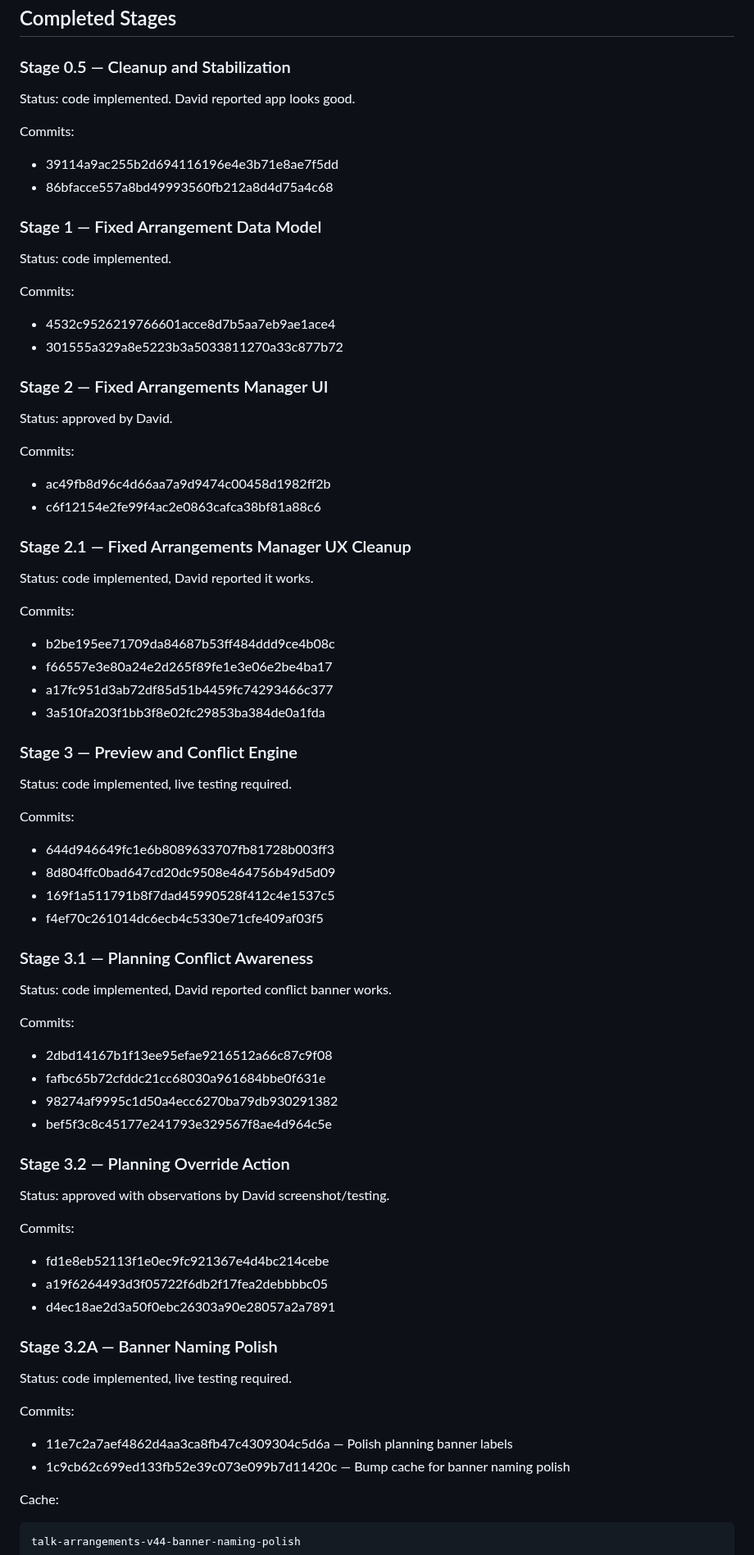
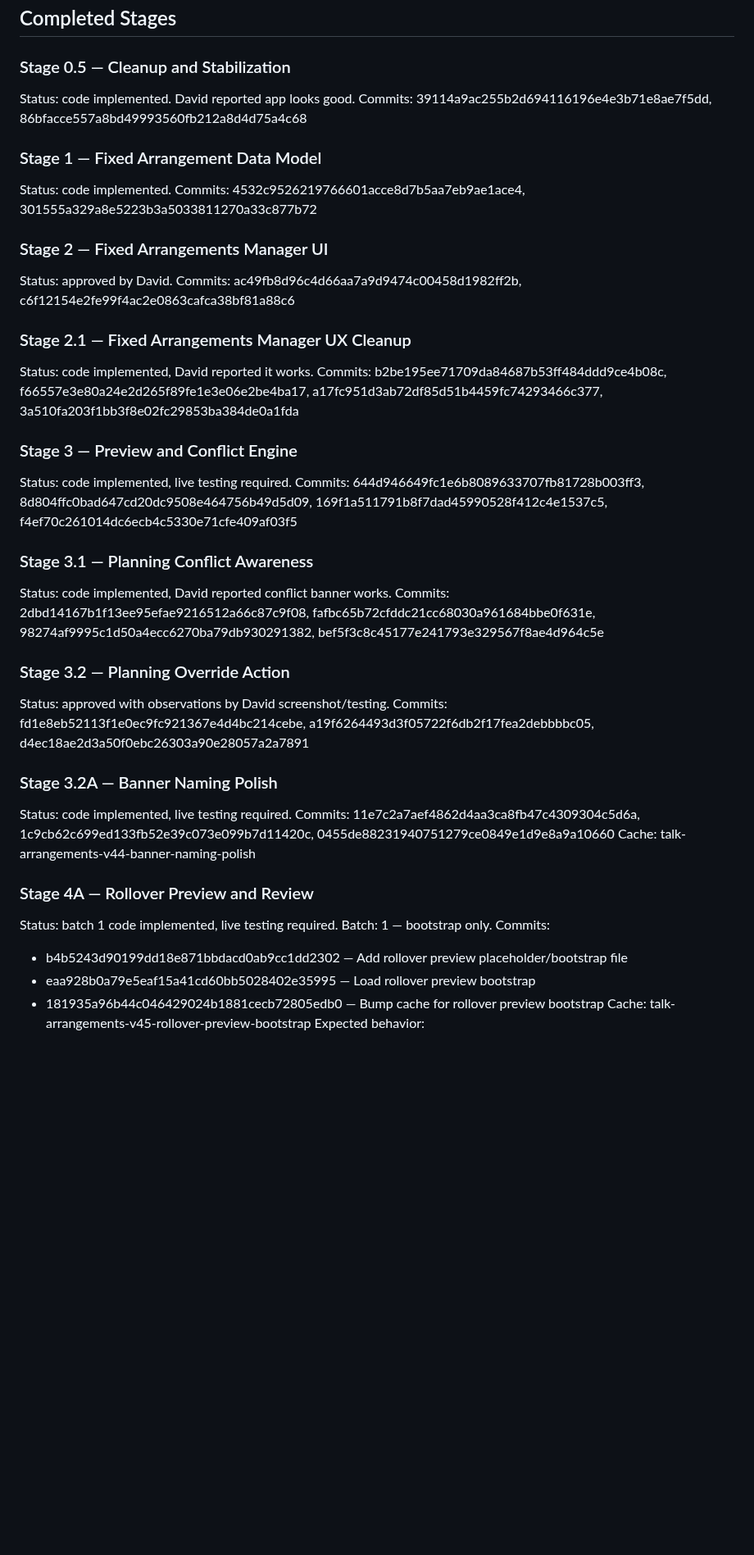
Before and after one commit to davidfontenelle80-cloud/Talk-Arrangements-Public, a Markdown page: TEMP_FIXED_ARRANGEMENTS_HANDOFF.md, the part around one of its changes. Shown at 82% size. Rendered like a GitHub page; blank space fills up the shorter version.

Commit message:
Update handoff for rollover preview bootstrap

````diff
--- a/TEMP_FIXED_ARRANGEMENTS_HANDOFF.md
+++ b/TEMP_FIXED_ARRANGEMENTS_HANDOFF.md
@@ -41,88 +35,44 @@ The system must never silently overwrite existing planning or schedule data.
 ## Completed Stages
 
 ### Stage 0.5 — Cleanup and Stabilization
-
 Status: code implemented. David reported app looks good.
-
-Commits:
-
-- 39114a9ac255b2d694116196e4e3b71e8ae7f5dd
-- 86bfacce557a8bd49993560fb212a8d4d75a4c68
+Commits: 39114a9ac255b2d694116196e4e3b71e8ae7f5dd, 86bfacce557a8bd49993560fb212a8d4d75a4c68
 
 ### Stage 1 — Fixed Arrangement Data Model
-
 Status: code implemented.
-
-Commits:
-
-- 4532c9526219766601acce8d7b5aa7eb9ae1ace4
-- 301555a329a8e5223b3a5033811270a33c877b72
+Commits: 4532c9526219766601acce8d7b5aa7eb9ae1ace4, 301555a329a8e5223b3a5033811270a33c877b72
 
 ### Stage 2 — Fixed Arrangements Manager UI
-
 Status: approved by David.
-
-Commits:
-
-- ac49fb8d96c4d66aa7a9d9474c00458d1982ff2b
-- c6f12154e2fe99f4ac2e0863cafca38bf81a88c6
+Commits: ac49fb8d96c4d66aa7a9d9474c00458d1982ff2b, c6f12154e2fe99f4ac2e0863cafca38bf81a88c6
 
 ### Stage 2.1 — Fixed Arrangements Manager UX Cleanup
-
 Status: code implemented, David reported it works.
-
-Commits:
-
-- b2be195ee71709da84687b53ff484ddd9ce4b08c
-- f66557e3e80a24e2d265f89fe1e3e06e2be4ba17
-- a17fc951d3ab72df85d51b4459fc74293466c377
-- 3a510fa203f1bb3f8e02fc29853ba384de0a1fda
+Commits: b2be195ee71709da84687b53ff484ddd9ce4b08c, f66557e3e80a24e2d265f89fe1e3e06e2be4ba17, a17fc951d3ab72df85d51b4459fc74293466c377, 3a510fa203f1bb3f8e02fc29853ba384de0a1fda
 
 ### Stage 3 — Preview and Conflict Engine
-
 Status: code implemented, live testing required.
-
-Commits:
-
-- 644d946649fc1e6b8089633707fb81728b003ff3
-- 8d804ffc0bad647cd20dc9508e464756b49d5d09
-- 169f1a511791b8f7dad45990528f412c4e1537c5
-- f4ef70c261014dc6ecb4c5330e71cfe409af03f5
+Commits: 644d946649fc1e6b8089633707fb81728b003ff3, 8d804ffc0bad647cd20dc9508e464756b49d5d09, 169f1a511791b8f7dad45990528f412c4e1537c5, f4ef70c261014dc6ecb4c5330e71cfe409af03f5
 
 ### Stage 3.1 — Planning Conflict Awareness
-
 Status: code implemented, David reported conflict banner works.
-
-Commits:
-
-- 2dbd14167b1f13ee95efae9216512a66c87c9f08
-- fafbc65b72cfddc21cc68030a961684bbe0f631e
-- 98274af9995c1d50a4ecc6270ba79db930291382
-- bef5f3c8c45177e241793e329567f8ae4d964c5e
+Commits: 2dbd14167b1f13ee95efae9216512a66c87c9f08, fafbc65b72cfddc21cc68030a961684bbe0f631e, 98274af9995c1d50a4ecc6270ba79db930291382, bef5f3c8c45177e241793e329567f8ae4d964c5e
 
 ### Stage 3.2 — Planning Override Action
-
 Status: approved with observations by David screenshot/testing.
-
-Commits:
-
-- fd1e8eb52113f1e0ec9fc921367e4d4bc214cebe
-- a19f6264493d3f05722f6db2f17fea2debbbbc05
-- d4ec18ae2d3a50f0ebc26303a90e28057a2a7891
+Commits: fd1e8eb52113f1e0ec9fc921367e4d4bc214cebe, a19f6264493d3f05722f6db2f17fea2debbbbc05, d4ec18ae2d3a50f0ebc26303a90e28057a2a7891
 
 ### Stage 3.2A — Banner Naming Polish
+Status: code implemented, live testing required.
+Commits: 11e7c2a7aef4862d4aa3ca8fb47c4309304c5d6a, 1c9cb62c699ed133fb52e39c073e099b7d11420c, 0455de88231940751279ce0849e1d9e8a9a10660
+Cache: talk-arrangements-v44-banner-naming-polish
 
-Status: code implemented, live testing required.
-
+### Stage 4A — Rollover Preview and Review
+Status: batch 1 code implemented, live testing required.
+Batch: 1 — bootstrap only.
 Commits:
-
-- 11e7c2a7aef4862d4aa3ca8fb47c4309304c5d6a — Polish planning banner labels
-- 1c9cb62c699ed133fb52e39c073e099b7d11420c — Bump cache for banner naming polish
-
-Cache:
-
-```text
-talk-arrangements-v44-banner-naming-polish
-```
-
+- b4b5243d90199dd18e871bbdacd0ab9cc1dd2302 — Add rollover preview placeholder/bootstrap file
+- eaa928b0a79e5eaf15a41cd60bb5028402e35995 — Load rollover preview bootstrap
+- 181935a96b44c046429024b1881cecb72805edb0 — Bump cache for rollover preview bootstrap
+Cache: talk-arrangements-v45-rollover-preview-bootstrap
 Expected behavior:
````
Also changed, not shown: other parts of TEMP_FIXED_ARRANGEMENTS_HANDOFF.md (+23 -32 lines).
